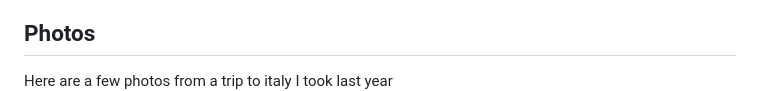
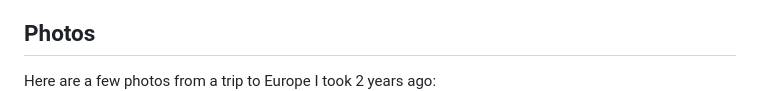
Before and after one commit to mah5a/mah5a.github.io, a Markdown page: README.md, the part around the change. Rendered like a GitHub page.

```diff
--- a/README.md
+++ b/README.md
@@ -68,7 +68,7 @@
     <li class="social linkedin"><b>LinkedIn: </b><a href="https://www.linkedin.com/in/zahrakaramimehr/">My linkedIn</a></li>
   </ul>
   <h2>Photos</h2>
-  Here are a few photos from a trip to italy I took last year
+  Here are a few photos from a trip to Europe I took 2 years ago:
   <div class="row">
     <div class="column">
       <img src="images/Bologna.jpg" alt="Santuario Madonna di San Luca,Bologna,Italy" style="height:100%">
```
